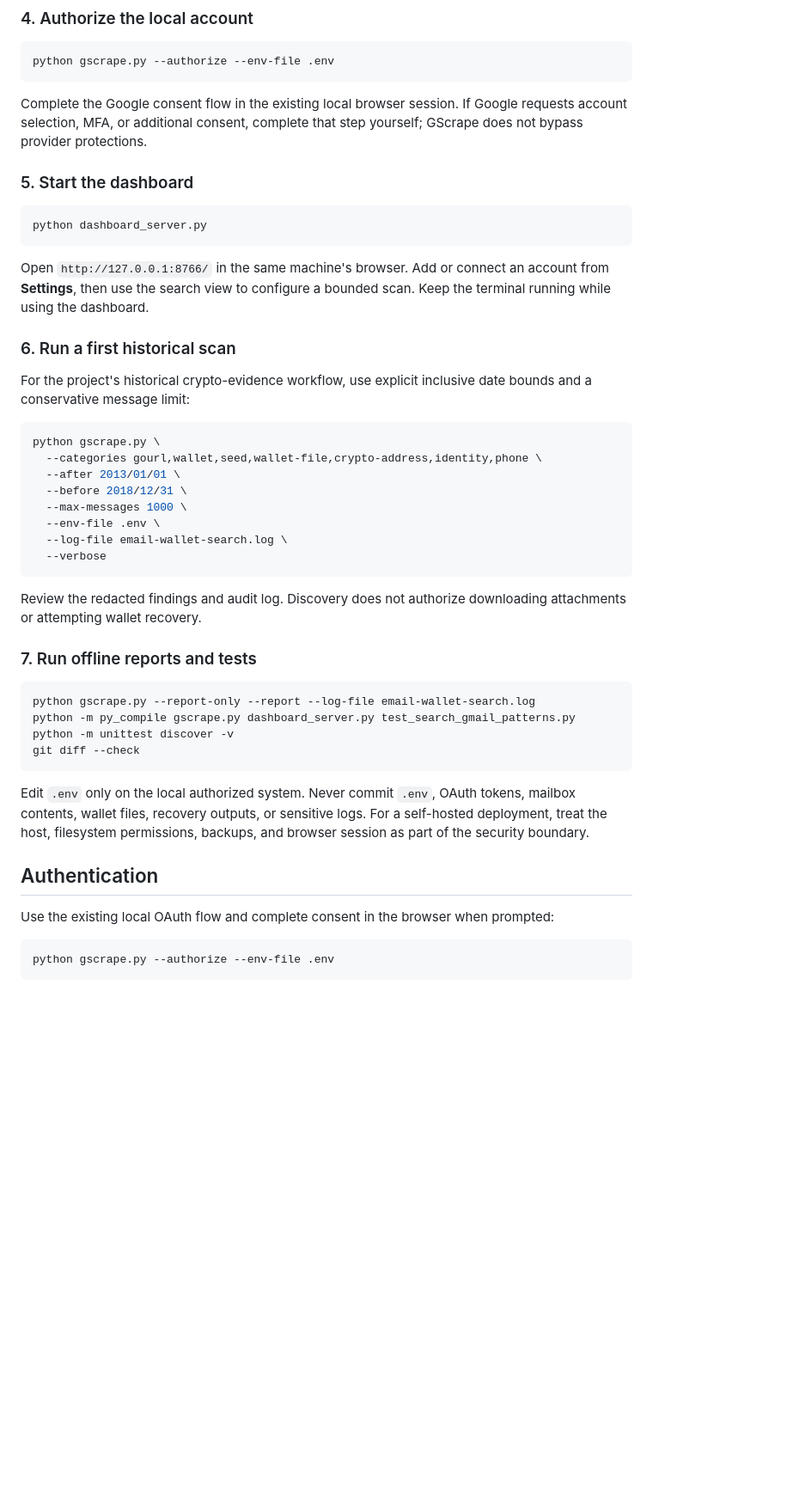
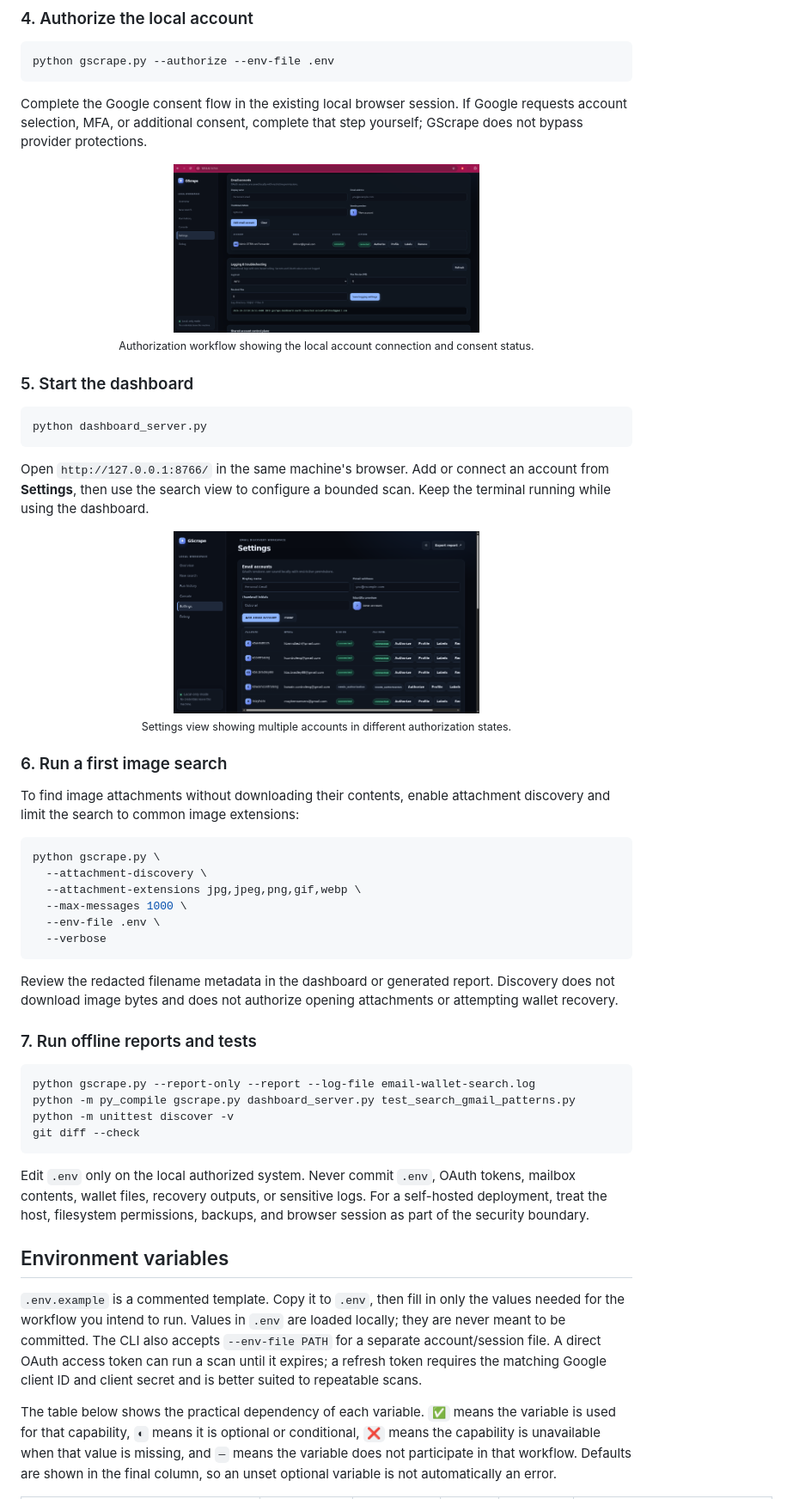
Before and after one commit to DTRHnet/GScrape, a Markdown page: README.md, the part around the change printed below. Shown: that part at 86% size. Drawn GitHub-style; pictures changed too: docs/screenshots/dashboard-auth.png (added); blank space fills up the shorter version.

````diff
--- a/README.md
+++ b/README.md
@@ -205,6 +165,12 @@ Complete the Google consent flow in the existing local browser session. If
 Google requests account selection, MFA, or additional consent, complete that
 step yourself; GScrape does not bypass provider protections.
 
+<p align="center">
+  <a href="docs/screenshots/dashboard-auth.png"><img src="docs/screenshots/dashboard-auth.png" alt="GScrape authorization process" width="50%"></a>
+  <br>
+  <sub>Authorization workflow showing the local account connection and consent status.</sub>
+</p>
+
 ### 5. Start the dashboard
 
 ```bash
@@ -215,24 +181,29 @@ Open `http://127.0.0.1:8766/` in the same machine's browser. Add or connect an
 account from **Settings**, then use the search view to configure a bounded scan.
 Keep the terminal running while using the dashboard.
 
-### 6. Run a first historical scan
+<p align="center">
+  <a href="docs/screenshots/dashboard-settings.png"><img src="docs/screenshots/dashboard-settings.png" alt="GScrape settings with multiple account states" width="50%"></a>
+  <br>
+  <sub>Settings view showing multiple accounts in different authorization states.</sub>
+</p>
 
-For the project's historical crypto-evidence workflow, use explicit inclusive
-date bounds and a conservative message limit:
+### 6. Run a first image search
+
+To find image attachments without downloading their contents, enable attachment
+discovery and limit the search to common image extensions:
 
 ```bash
 python gscrape.py \
-  --categories gourl,wallet,seed,wallet-file,crypto-address,identity,phone \
-  --after 2013/01/01 \
-  --before 2018/12/31 \
+  --attachment-discovery \
+  --attachment-extensions jpg,jpeg,png,gif,webp \
   --max-messages 1000 \
   --env-file .env \
-  --log-file email-wallet-search.log \
   --verbose
 ```
 
-Review the redacted findings and audit log. Discovery does not authorize
-downloading attachments or attempting wallet recovery.
+Review the redacted filename metadata in the dashboard or generated report.
+Discovery does not download image bytes and does not authorize opening
+attachments or attempting wallet recovery.
 
 ### 7. Run offline reports and tests
 
@@ -248,12 +219,18 @@ tokens, mailbox contents, wallet files, recovery outputs, or sensitive logs.
 For a self-hosted deployment, treat the host, filesystem permissions, backups,
 and browser session as part of the security boundary.
 
-## Authentication
+## Environment variables
 
-Use the existing local OAuth flow and complete consent in the browser when
-prompted:
+`.env.example` is a commented template. Copy it to `.env`, then fill in only
+the values needed for the workflow you intend to run. Values in `.env` are
+loaded locally; they are never meant to be committed. The CLI also accepts
+`--env-file PATH` for a separate account/session file. A direct OAuth access
+token can run a scan until it expires; a refresh token requires the matching
+Google client ID and client secret and is better suited to repeatable scans.
 
-```bash
-python gscrape.py --authorize --env-file .env
-```
+The table below shows the practical dependency of each variable. `✅` means the
+variable is used for that capability, `◐` means it is optional or conditional,
+`❌` means the capability is unavailable when that value is missing, and `—`
+means the variable does not participate in that workflow. Defaults are shown in
+the final column, so an unset optional variable is not automatically an error.
 
````
Also changed, not shown: other parts of README.md (+113 -87 lines), ROADMAP.md (deleted, +0 -32 lines), docs/screenshots/dashboard-debug.png (added), docs/screenshots/dashboard-imgsearch.png (added), docs/screenshots/dashboard-overview.png, docs/screenshots/dashboard-results.png (added), docs/screenshots/dashboard-search.png (added), 4 other files.
